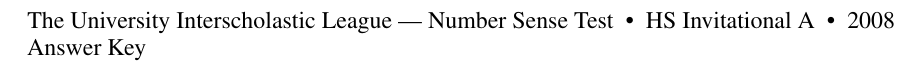
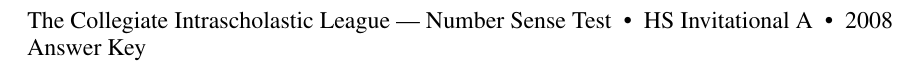
Before and after one commit to ggarza/number_sense, a LaTeX document (main.tex): part of page 2 of 2, cut so that both start at the same text. Compiled offline with pdfLaTeX.

Commit message:
Change example title to Collegiate League

```diff
--- a/main.tex
+++ b/main.tex
@@ -1,6 +1,6 @@
 \documentclass{numbersense}
 
-\title{The University Interscholastic League}
+\title{The Collegiate Intrascholastic League}
 \subtitle{Number Sense Test \bigdot HS Invitational A \bigdot 2008}
 %\instructions{Hurry up! Take your time!}
 %\columns{4}
```
